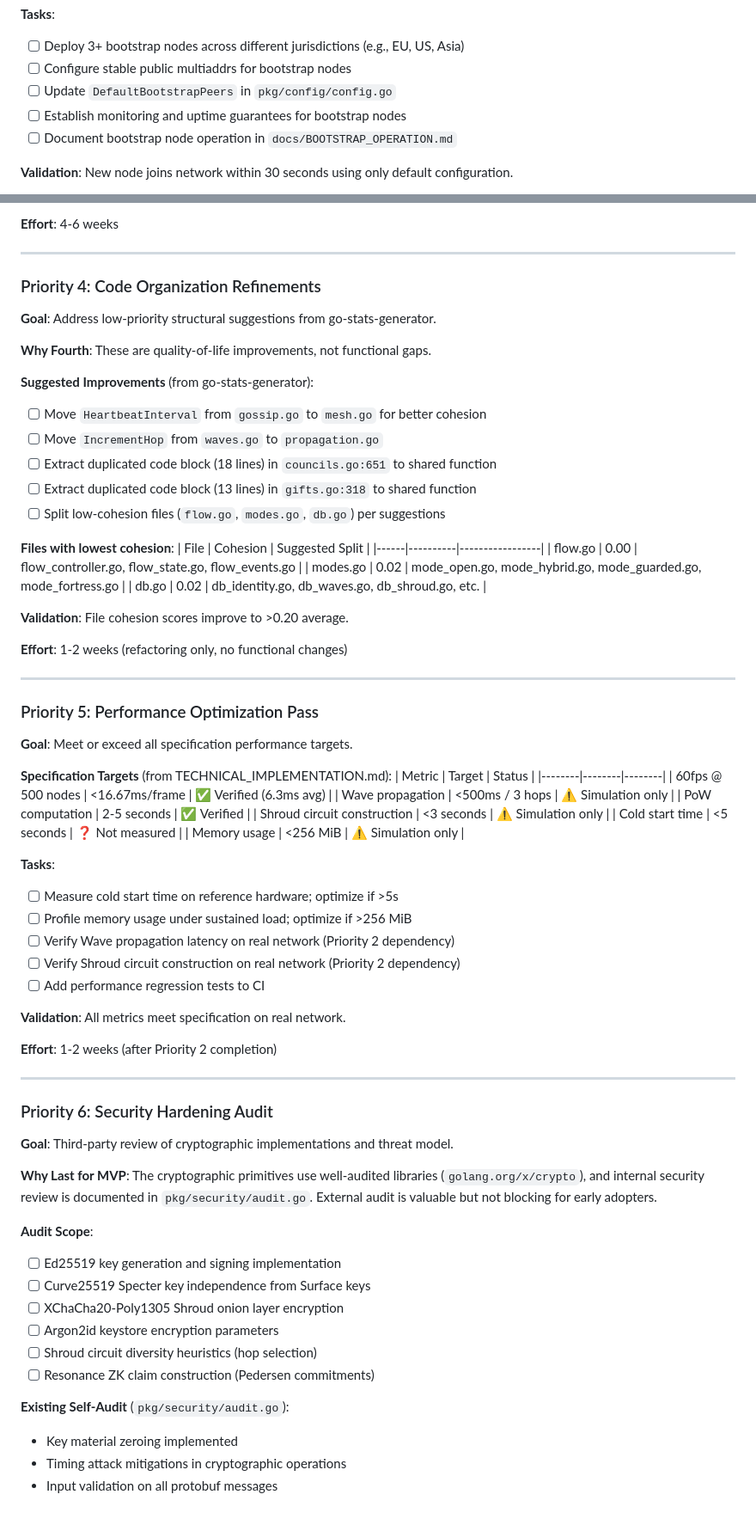
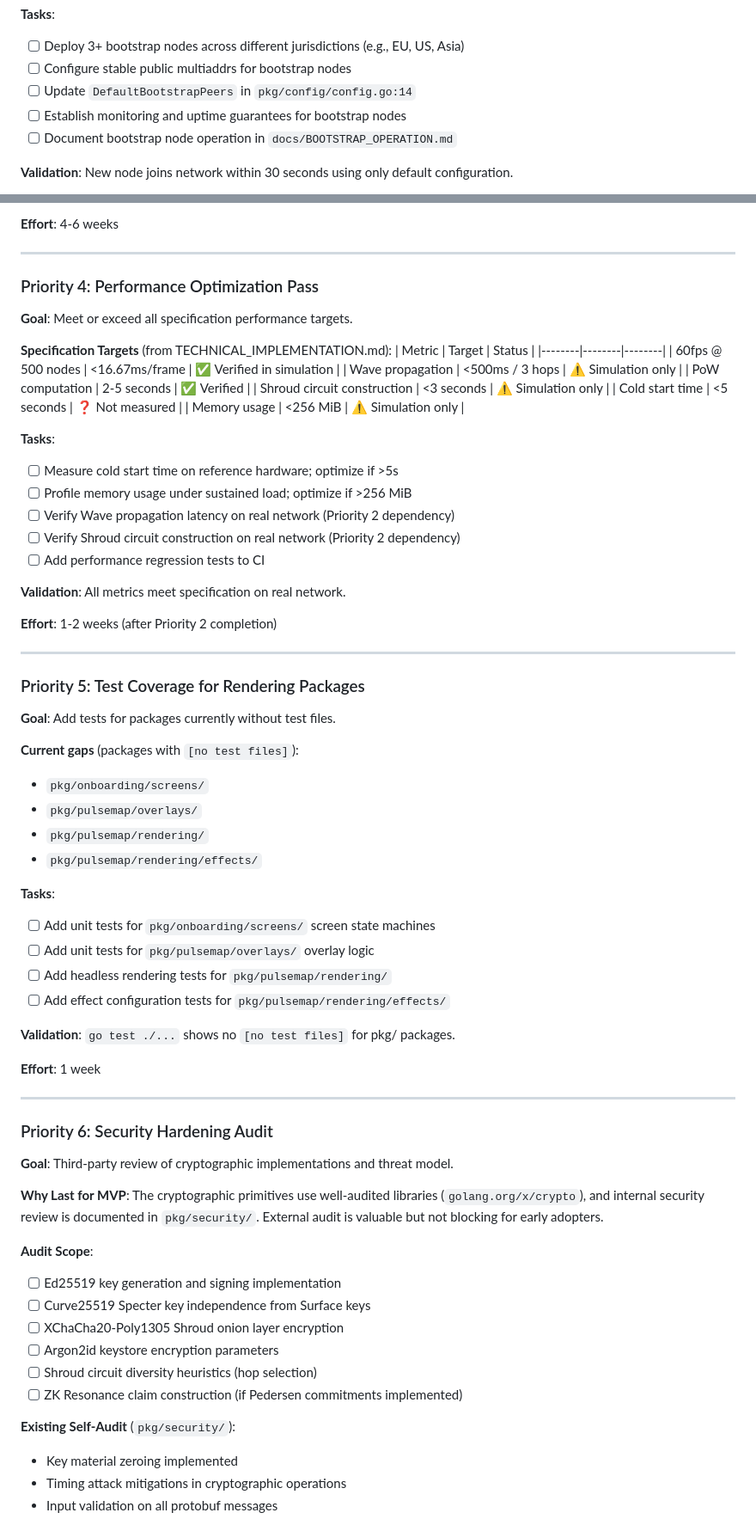
Before and after one commit to opd-ai/murmur, a Markdown page: ROADMAP.md, 2 parts joined by grey strips. Shown at 86% size. Rendered like a GitHub page.

```diff
--- a/ROADMAP.md
+++ b/ROADMAP.md
@@ -160,7 +156,7 @@ MURMUR claims to be a **decentralized, peer-to-peer social network with dual-lay
 **Tasks**:
 - [ ] Deploy 3+ bootstrap nodes across different jurisdictions (e.g., EU, US, Asia)
 - [ ] Configure stable public multiaddrs for bootstrap nodes
-- [ ] Update `DefaultBootstrapPeers` in `pkg/config/config.go`
+- [ ] Update `DefaultBootstrapPeers` in `pkg/config/config.go:14`
 - [ ] Establish monitoring and uptime guarantees for bootstrap nodes
 - [ ] Document bootstrap node operation in `docs/BOOTSTRAP_OPERATION.md`
 
@@ -210,40 +206,14 @@ MURMUR claims to be a **decentralized, peer-to-peer social network with dual-lay
 
 ---
 
-### Priority 4: Code Organization Refinements
-
-**Goal**: Address low-priority structural suggestions from go-stats-generator.
-
-**Why Fourth**: These are quality-of-life improvements, not functional gaps.
-
-**Suggested Improvements** (from go-stats-generator):
-- [ ] Move `HeartbeatInterval` from `gossip.go` to `mesh.go` for better cohesion
-- [ ] Move `IncrementHop` from `waves.go` to `propagation.go`
-- [ ] Extract duplicated code block (18 lines) in `councils.go:651` to shared function
-- [ ] Extract duplicated code block (13 lines) in `gifts.go:318` to shared function
-- [ ] Split low-cohesion files (`flow.go`, `modes.go`, `db.go`) per suggestions
-
-**Files with lowest cohesion**:
-| File | Cohesion | Suggested Split |
-|------|----------|-----------------|
-| flow.go | 0.00 | flow_controller.go, flow_state.go, flow_events.go |
-| modes.go | 0.02 | mode_open.go, mode_hybrid.go, mode_guarded.go, mode_fortress.go |
-| db.go | 0.02 | db_identity.go, db_waves.go, db_shroud.go, etc. |
-
-**Validation**: File cohesion scores improve to >0.20 average.
-
-**Effort**: 1-2 weeks (refactoring only, no functional changes)
-
----
-
-### Priority 5: Performance Optimization Pass
+### Priority 4: Performance Optimization Pass
 
 **Goal**: Meet or exceed all specification performance targets.
 
 **Specification Targets** (from TECHNICAL_IMPLEMENTATION.md):
 | Metric | Target | Status |
 |--------|--------|--------|
-| 60fps @ 500 nodes | <16.67ms/frame | ✅ Verified (6.3ms avg) |
+| 60fps @ 500 nodes | <16.67ms/frame | ✅ Verified in simulation |
 | Wave propagation | <500ms / 3 hops | ⚠️ Simulation only |
 | PoW computation | 2-5 seconds | ✅ Verified |
 | Shroud circuit construction | <3 seconds | ⚠️ Simulation only |
@@ -263,11 +233,33 @@ MURMUR claims to be a **decentralized, peer-to-peer social network with dual-lay
 
 ---
 
+### Priority 5: Test Coverage for Rendering Packages
+
+**Goal**: Add tests for packages currently without test files.
+
+**Current gaps** (packages with `[no test files]`):
+- `pkg/onboarding/screens/`
+- `pkg/pulsemap/overlays/`
+- `pkg/pulsemap/rendering/`
+- `pkg/pulsemap/rendering/effects/`
+
+**Tasks**:
+- [ ] Add unit tests for `pkg/onboarding/screens/` screen state machines
+- [ ] Add unit tests for `pkg/pulsemap/overlays/` overlay logic
+- [ ] Add headless rendering tests for `pkg/pulsemap/rendering/`
+- [ ] Add effect configuration tests for `pkg/pulsemap/rendering/effects/`
+
+**Validation**: `go test ./...` shows no `[no test files]` for pkg/ packages.
+
+**Effort**: 1 week
+
+---
+
 ### Priority 6: Security Hardening Audit
 
 **Goal**: Third-party review of cryptographic implementations and threat model.
 
-**Why Last for MVP**: The cryptographic primitives use well-audited libraries (`golang.org/x/crypto`), and internal security review is documented in `pkg/security/audit.go`. External audit is valuable but not blocking for early adopters.
+**Why Last for MVP**: The cryptographic primitives use well-audited libraries (`golang.org/x/crypto`), and internal security review is documented in `pkg/security/`. External audit is valuable but not blocking for early adopters.
 
 **Audit Scope**:
 - [ ] Ed25519 key generation and signing implementation
@@ -275,9 +267,9 @@ MURMUR claims to be a **decentralized, peer-to-peer social network with dual-lay
 - [ ] XChaCha20-Poly1305 Shroud onion layer encryption
 - [ ] Argon2id keystore encryption parameters
 - [ ] Shroud circuit diversity heuristics (hop selection)
-- [ ] Resonance ZK claim construction (Pedersen commitments)
+- [ ] ZK Resonance claim construction (if Pedersen commitments implemented)
 
-**Existing Self-Audit** (`pkg/security/audit.go`):
+**Existing Self-Audit** (`pkg/security/`):
 - Key material zeroing implemented
 - Timing attack mitigations in cryptographic operations
 - Input validation on all protobuf messages
```
Also changed, not shown: other parts of ROADMAP.md (+32 -35 lines).
